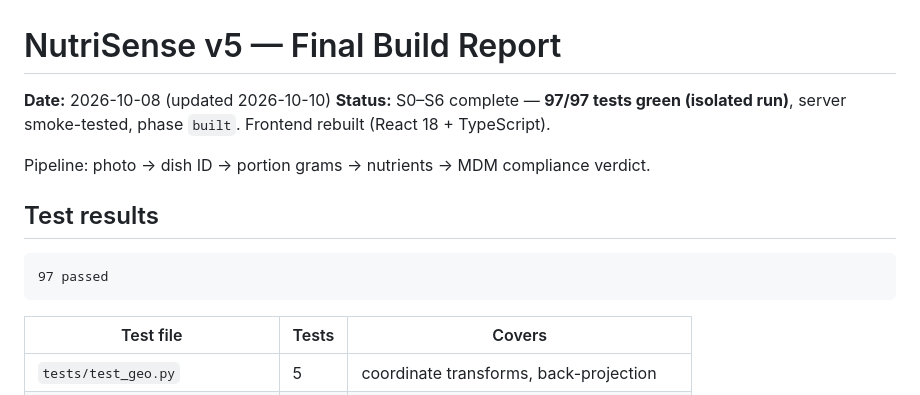
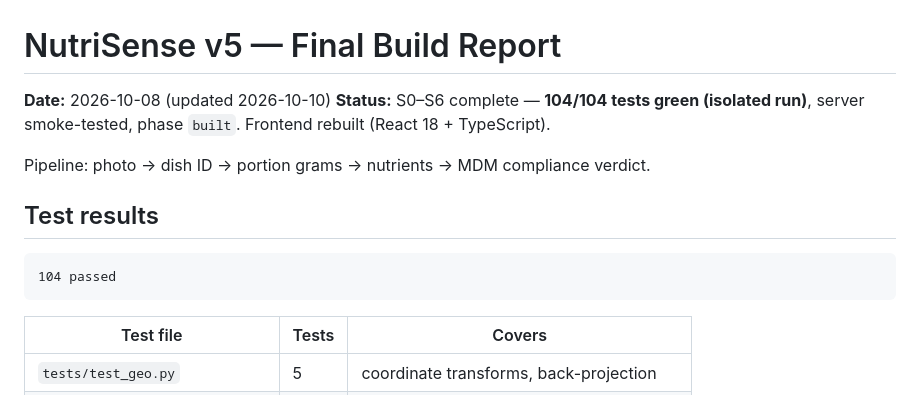
Before and after one commit to Lion4467cat/NutriSense, a Markdown page: docs/final-report.md, the part around the change. Rendered like a GitHub page.

````diff
--- a/docs/final-report.md
+++ b/docs/final-report.md
@@ -1,14 +1,14 @@
 # NutriSense v5 — Final Build Report
 
 **Date:** 2026-10-08 (updated 2026-10-10)
-**Status:** S0–S6 complete — **97/97 tests green (isolated run)**, server smoke-tested, phase `built`. Frontend rebuilt (React 18 + TypeScript).
+**Status:** S0–S6 complete — **104/104 tests green (isolated run)**, server smoke-tested, phase `built`. Frontend rebuilt (React 18 + TypeScript).
 
 Pipeline: photo → dish ID → portion grams → nutrients → MDM compliance verdict.
 
 ## Test results
 
 ```
-97 passed
+104 passed
 ```
 
 | Test file | Tests | Covers |
````
Also changed, not shown: AGENTS.md (+1 -1 lines), README.md (+4 -4 lines).
